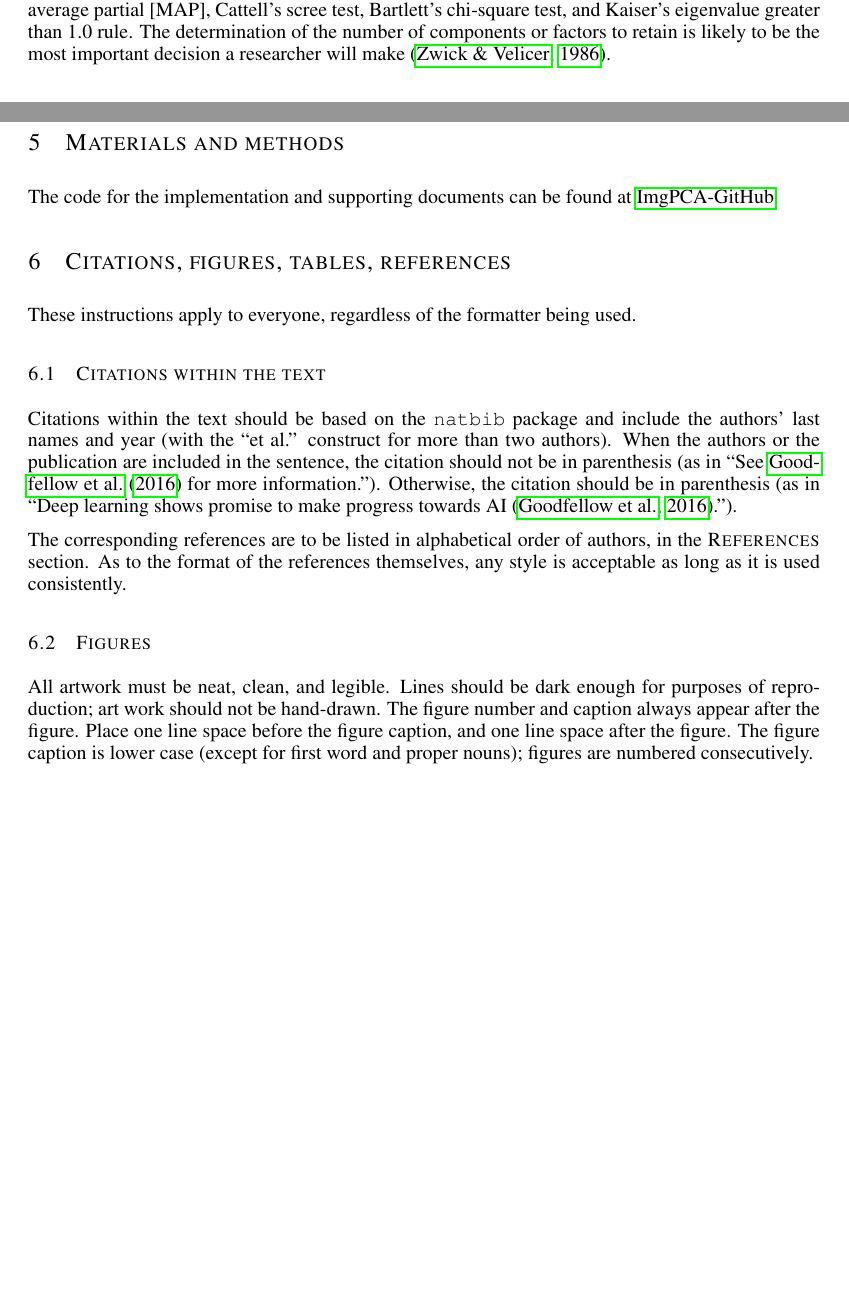
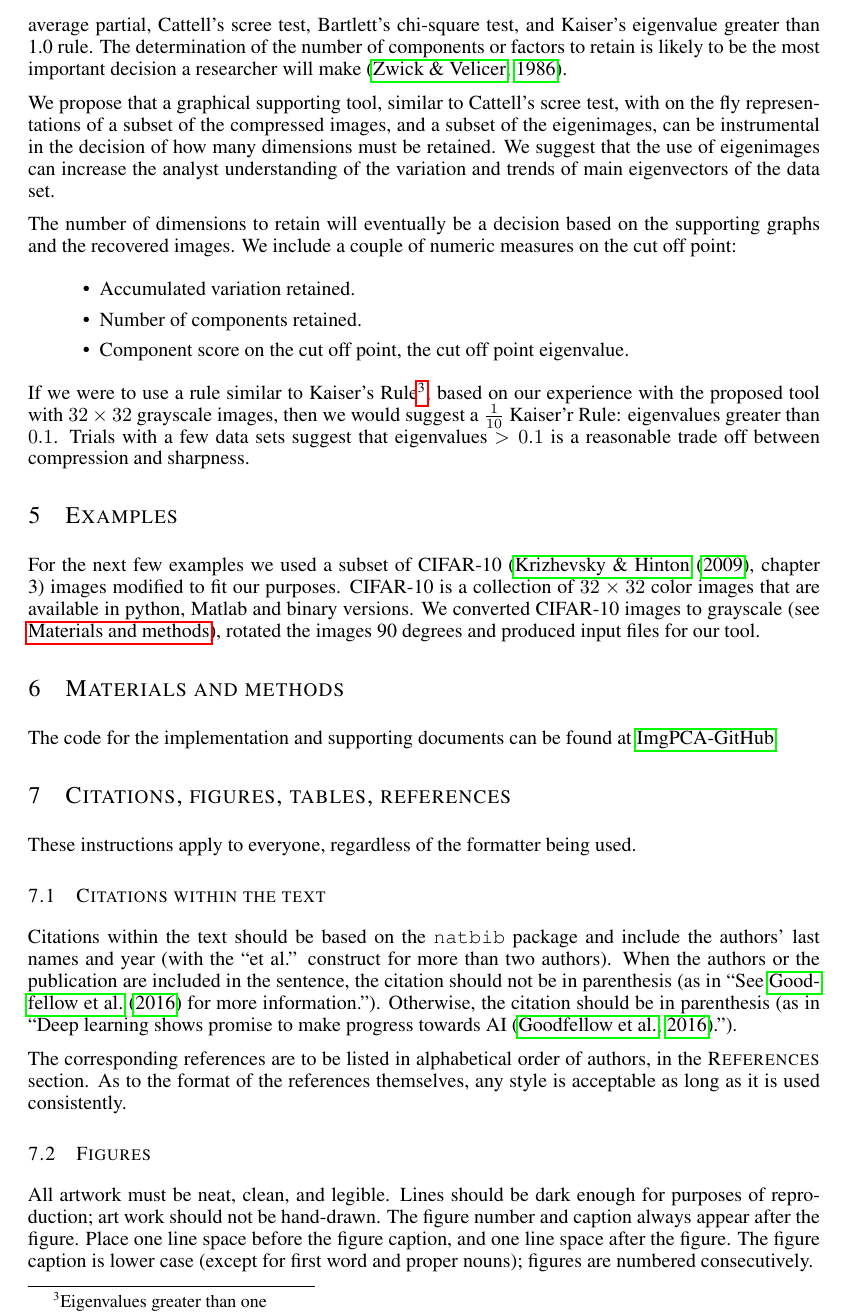
Before and after one commit to RobStelling/imgPca, a LaTeX paper (text/imgPCA.tex): two parts of pages 3 and 4 of 5 before the commit and part of page 4 of 6 after it, the two joined at a grey line, cut so that both start at the same text, the shorter picture padded with empty space. Compiled offline with pdfLaTeX.

Commit message:
Beginning of the examples section. Added references.

```diff
--- a/text/imgPCA.tex
+++ b/text/imgPCA.tex
@@ -115,10 +115,20 @@ where $U_{n\times k}$, or $U_k$, is the eigenvector matrix truncated to the firs
 The transformation in (\ref{eq4}) is lossy, meaning that the information on the truncated $n-k$ columns is utterly lost during the transformation. Although it is possible to restore $P$ back to $D$ dimensions, the result will not be exactly $D$ but rather an approximation of $D$. The whole rationale of using PCA for image compression is that the last $n-k$ eigenvectors will hold as little variance as possible and the recovered images will be an acceptable approximation of the original images.
 To transform $P$ back into $D$ space we compute \[P_{m\times k}U_{k\times n}^T = D_{m\times n}U_{n\times k}U_{k\times n}^T \approx D_{m\times n}\]
 \section{How to select the number of components to retain}
-The problem of selecting how many components to retain is not new, \citet{zwick1986comparison}, present the results of a Monte Carlo evaluation of five methods that have been proposed for determining how many factors or components to retain: Horn's parallel analysis, Velicer's minimum average partial [MAP], Cattell's scree test, Bartlett's chi-square test, and Kaiser's eigenvalue greater than 1.0 rule.
+The problem of selecting how many components to retain is not new, \citet{zwick1986comparison}, present the results of a Monte Carlo evaluation of five methods that have been proposed for determining how many factors or components to retain: Horn's parallel analysis, Velicer's minimum average partial, Cattell's scree test, Bartlett's chi-square test, and Kaiser's eigenvalue greater than 1.0 rule.
 The determination of the number of components or factors to retain is likely to be the most important decision a researcher will make \citep{zwick1986comparison}.\par
 
-\section{Materials and methods}
+We propose that a graphical supporting tool, similar to Cattell's scree test, with on the fly representations of a subset of the compressed images, and a subset of the eigenimages, can be instrumental in the decision of how many dimensions must be retained. We suggest that the use of eigenimages can increase the analyst understanding of the variation and trends of main eigenvectors of the data set.\par
+The number of dimensions to retain will eventually be a decision based on the supporting graphs and the recovered images. We include a couple of numeric measures on the cut off point:
+\begin{itemize}
+\item Accumulated variation retained.
+\item Number of components retained.
+\item Component score on the cut off point, the cut off point eigenvalue.
+\end{itemize}
+If we were to use a rule similar to Kaiser's Rule\footnote{Eigenvalues greater than one}, based on our experience with the proposed tool with $32\times 32$ grayscale images, then we would suggest a $\frac{1}{10}$ Kaiser'r Rule: eigenvalues greater than $0.1$. Trials with a few data sets suggest that eigenvalues $> 0.1$ is a reasonable trade off between compression and sharpness.
+\section{Examples}
+For the next few examples we used a subset of CIFAR-10 (\citet{krizhevsky2009learning}, chapter 3) images modified to fit our purposes. CIFAR-10 is a collection of $32\times 32$ color images that are available in python, Matlab and binary versions. We converted CIFAR-10 images to grayscale (see \nameref{materials}), rotated the images 90 degrees and produced input files for our tool.
+\section{Materials and methods}\label{materials}
 The code for the implementation and supporting documents can be found at \citet{Stelling:aa}.
 
 \section{Citations, figures, tables, references}
```
Also changed, not shown: text/imgPCA.bib (+10 -1 lines), text/imgPCA.bbl, text/imgPCA.pdf, text/imgPCA.tex (8 more changed lines), 6 other files.
